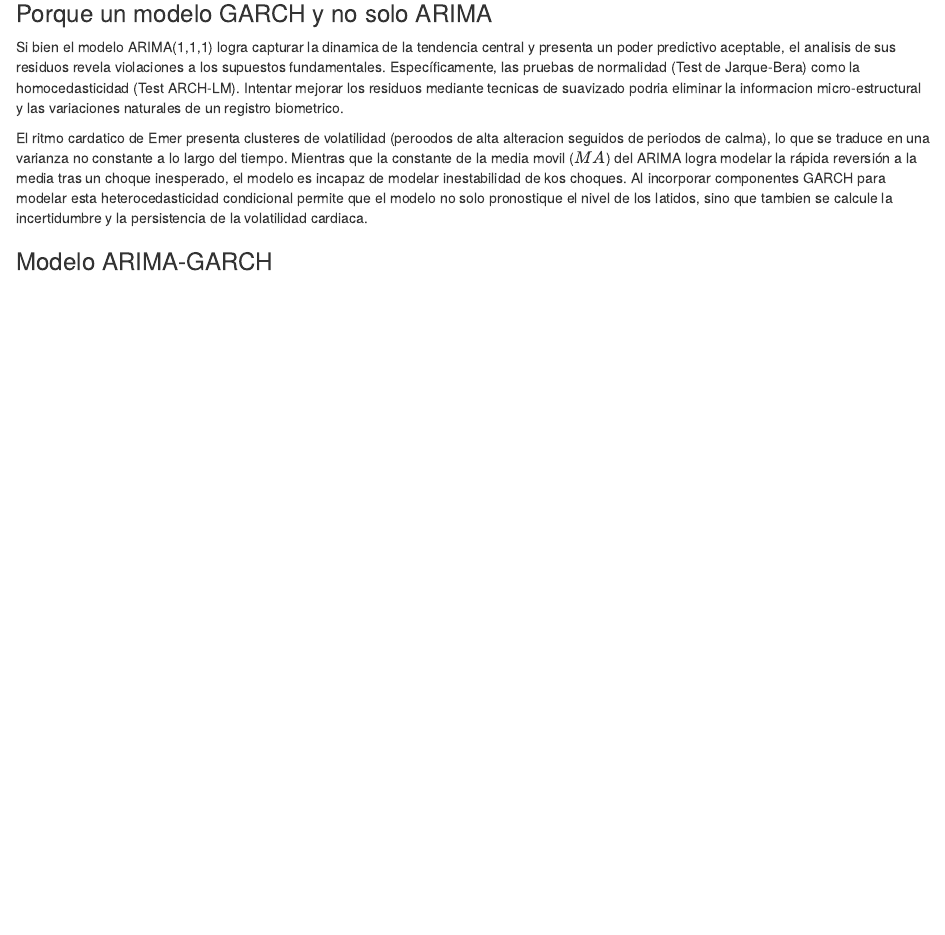
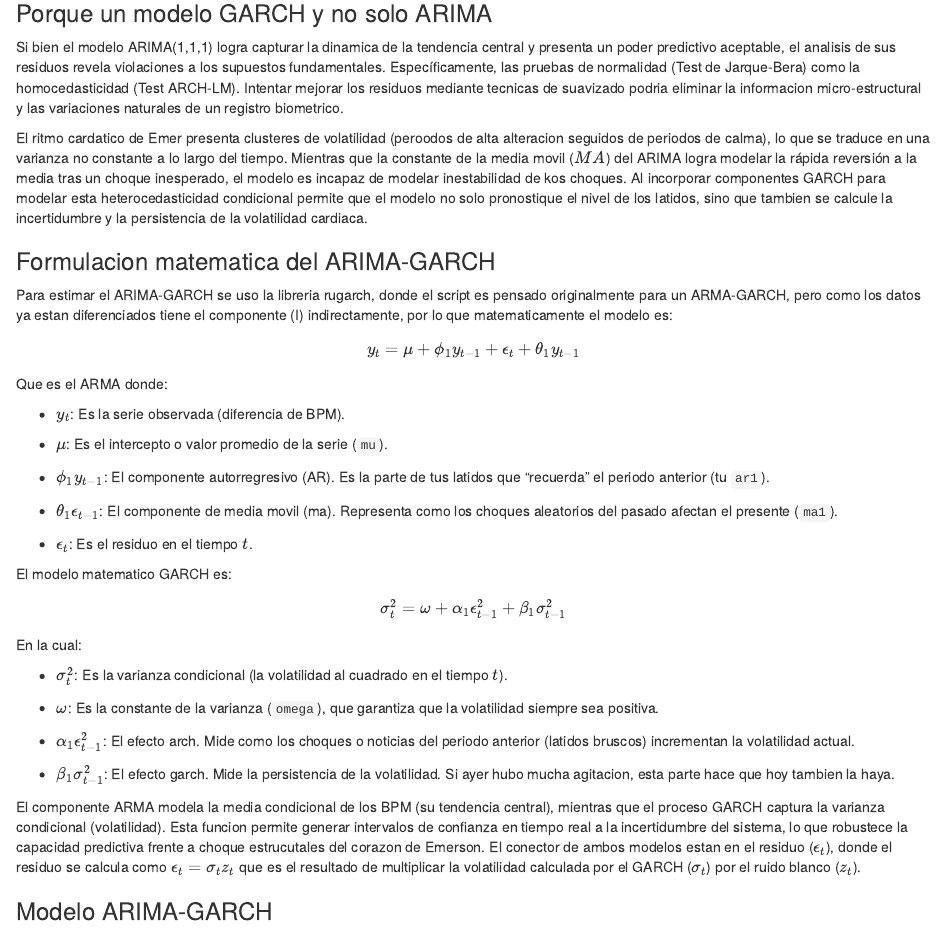
Before and after one commit to Emerson-nic/econometria-ejercicios, an R Markdown document (ritmo_cardiaco.Rmd): the page in a window 1100 px wide, from 7710 px down. Rendered offline with R 4.5, knitr and Pandoc, with nearby package versions; some code elsewhere in the file could not run offline.

Commit message:
Componentes matematicos

````diff
--- a/ritmo_cardiaco.Rmd
+++ b/ritmo_cardiaco.Rmd
@@ -251,16 +250,52 @@ En en grafico de normalidad se observan asimetrias y el test Jarque-Bera rechaza
 
 Sobre la primera grafica de los residuos hay zonas donde las lienas son cortitos (poca actividad) y zonas donde de repente hay disparos muy altos. Esto es la evidencia que el corazón hizo algo brusco que el modelo no pudo prever.
 
-
 ### Porque un modelo GARCH y no solo ARIMA
 
-Si bien el modelo ARIMA(1,1,1) logra capturar la dinamica de la tendencia central y presenta un poder predictivo aceptable, el analisis de sus residuos revela violaciones a los supuestos fundamentales. Específicamente, las pruebas de  normalidad (Test de Jarque-Bera) como la homocedasticidad (Test ARCH-LM). Intentar mejorar los residuos mediante tecnicas de suavizado podria eliminar la informacion micro-estructural y las variaciones naturales de un registro biometrico.
+Si bien el modelo ARIMA(1,1,1) logra capturar la dinamica de la tendencia central y presenta un poder predictivo aceptable, el analisis de sus residuos revela violaciones a los supuestos fundamentales. Específicamente, las pruebas de normalidad (Test de Jarque-Bera) como la homocedasticidad (Test ARCH-LM). Intentar mejorar los residuos mediante tecnicas de suavizado podria eliminar la informacion micro-estructural y las variaciones naturales de un registro biometrico.
 
 El ritmo cardatico de Emer presenta clusteres de volatilidad (peroodos de alta alteracion seguidos de periodos de calma), lo que se traduce en una varianza no constante a lo largo del tiempo. Mientras que la constante de la media movil ($MA$) del ARIMA logra modelar la rápida reversión a la media tras un choque inesperado, el modelo es incapaz de modelar inestabilidad de kos choques. Al incorporar componentes GARCH para modelar esta heterocedasticidad condicional permite que el modelo no solo pronostique el nivel de los latidos, sino que tambien se calcule la incertidumbre y la persistencia de la volatilidad cardiaca.
 
+### Formulacion matematica del ARIMA-GARCH
 
+Para estimar el ARIMA-GARCH se uso la libreria rugarch, donde el script es pensado originalmente para un ARMA-GARCH, pero como los datos ya estan diferenciados tiene el componente (I) indirectamente, por lo que matematicamente el modelo es:
+
+$$
+y_{t}=\mu + \phi_{1}y_{t-1}+\epsilon_{t}+\theta_{1}y_{t-1}
+$$
+
+Que es el ARMA donde:
+
+-   $y_t$: Es la serie observada (diferencia de BPM).
+
+-   $\mu$: Es el intercepto o valor promedio de la serie (`mu`).
+
+-   $\phi_1 y_{t-1}$: El componente autorregresivo (AR). Es la parte de tus latidos que "recuerda" el periodo anterior (tu `ar1`).
+
+-   $\theta_1 \epsilon_{t-1}$: El componente de media movil (ma). Representa como los choques aleatorios del pasado afectan el presente (`ma1`).
+
+-   $\epsilon_t$: Es el residuo en el tiempo $t$.
+
+El modelo matematico GARCH es:
+
+$$
+\sigma_t^2 = \omega + \alpha_1 \epsilon_{t-1}^2 + \beta_1 \sigma_{t-1}^2
+$$
+
+En la cual:
+
+-   $\sigma_t^2$: Es la varianza condicional (la volatilidad al cuadrado en el tiempo $t$).
+
+-   $\omega$: Es la constante de la varianza (`omega`), que garantiza que la volatilidad siempre sea positiva.
+
+-   $\alpha_1 \epsilon_{t-1}^2$: El efecto arch. Mide como los choques o noticias del periodo anterior (latidos bruscos) incrementan la volatilidad actual.
+
+-   $\beta_1 \sigma_{t-1}^2$: El efecto garch. Mide la persistencia de la volatilidad. Si ayer hubo mucha agitacion, esta parte hace que hoy tambien la haya.
+
+El componente ARMA modela la media condicional de los BPM (su tendencia central), mientras que el proceso GARCH captura la varianza condicional (volatilidad). Esta funcion permite generar intervalos de confianza en tiempo real a la incertidumbre del sistema, lo que robustece la capacidad predictiva frente a choque estrucutales del corazon de Emerson. El conector de ambos modelos estan en el residuo ($\epsilon_t$), donde el residuo se calcula como $\epsilon_t = \sigma_t z_t$ que es el resultado de multiplicar la volatilidad calculada por el GARCH ($\sigma_t$) por el ruido blanco ($z_t$).
 
 ### Modelo ARIMA-GARCH
+
 ```{r modelo_arima_garch, echo=FALSE}
 
 #arreglar la fecha
````
Also changed, not shown: ritmo_cardiaco.Rmd (7 more changed lines).
